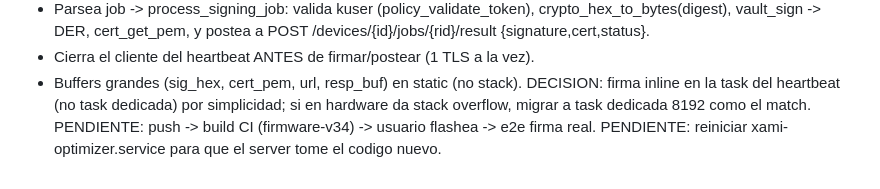
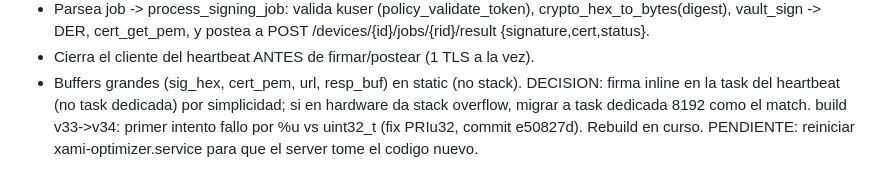
Before and after one commit to josezaratesousa-cmd/miniHSM, a Markdown page: docs/CHANGELOG_PENDIENTES.md, the part around the change. Rendered like a GitHub page.

Commit message:
docs(B10): nota build v34 (fix PRIu32)

```diff
--- a/docs/CHANGELOG_PENDIENTES.md
+++ b/docs/CHANGELOG_PENDIENTES.md
@@ -1179,5 +1179,5 @@ heartbeat.c reescrito:
 - Buffers grandes (sig_hex, cert_pem, url, resp_buf) en static (no stack).
 DECISION: firma inline en la task del heartbeat (no task dedicada) por simplicidad;
 si en hardware da stack overflow, migrar a task dedicada 8192 como el match.
-PENDIENTE: push -> build CI (firmware-v34) -> usuario flashea -> e2e firma real.
+build v33->v34: primer intento fallo por %u vs uint32_t (fix PRIu32, commit e50827d). Rebuild en curso.
 PENDIENTE: reiniciar xami-optimizer.service para que el server tome el codigo nuevo.
```
